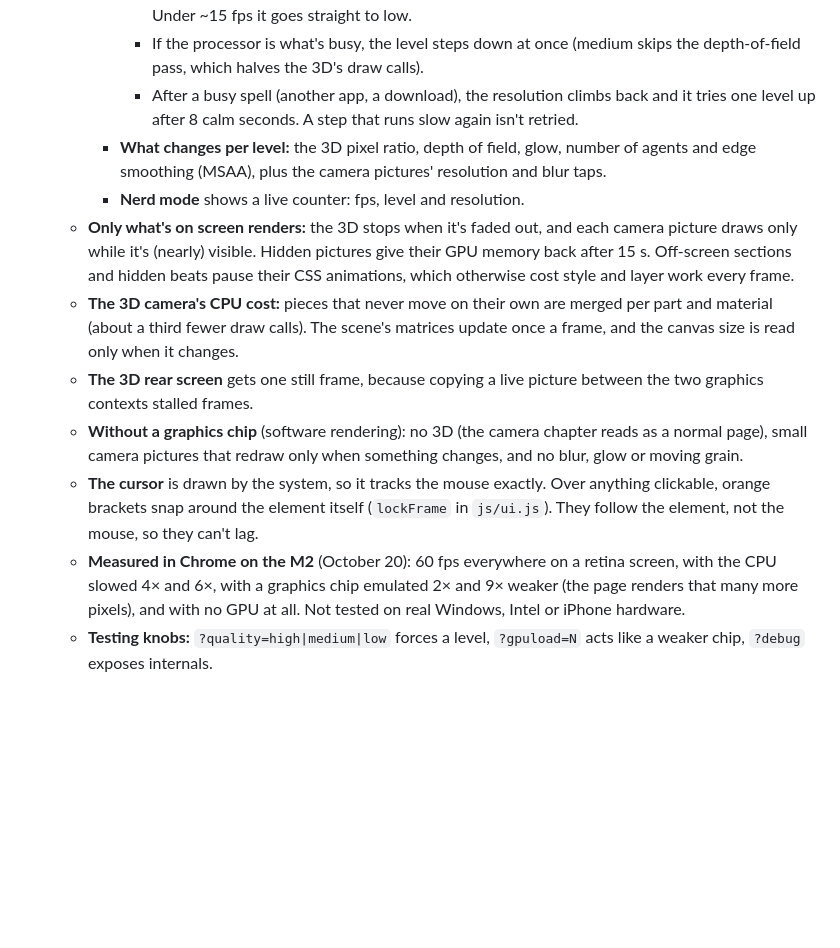
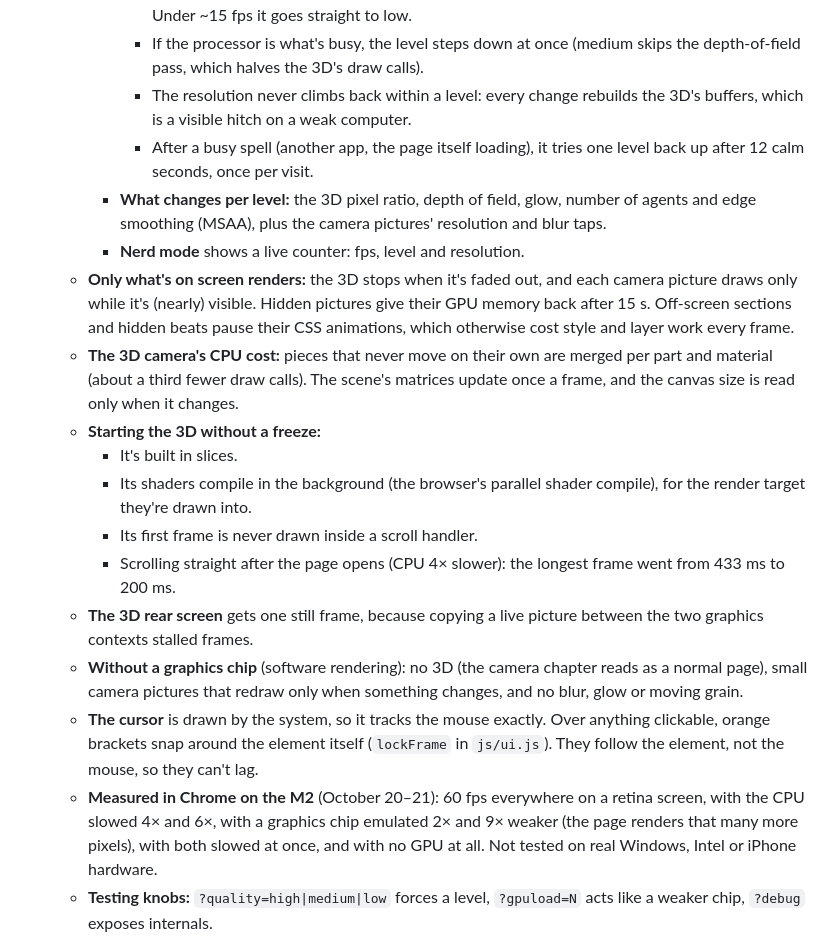
Before and after one commit to saadhilalai/exposure-handled, a Markdown page: site/README.md, the part around the change. GitHub-like rendering; blank space fills up the shorter version.

Commit message:
Progress and site README: final speed behaviour and before/after

```diff
--- a/site/README.md
+++ b/site/README.md
@@ -81,15 +81,21 @@ It stays inside the real approved ranges. Nerd mode says so on the page.
     - **Then the real frame rate decides:**
       - When frames run long, the render resolution drops; if that isn't enough, the level steps down. Under ~15 fps it goes straight to low.
       - If the processor is what's busy, the level steps down at once (medium skips the depth-of-field pass, which halves the 3D's draw calls).
-      - After a busy spell (another app, a download), the resolution climbs back and it tries one level up after 8 calm seconds. A step that runs slow again isn't retried.
+      - The resolution never climbs back within a level: every change rebuilds the 3D's buffers, which is a visible hitch on a weak computer.
+      - After a busy spell (another app, the page itself loading), it tries one level back up after 12 calm seconds, once per visit.
     - **What changes per level:** the 3D pixel ratio, depth of field, glow, number of agents and edge smoothing (MSAA), plus the camera pictures' resolution and blur taps.
     - **Nerd mode** shows a live counter: fps, level and resolution.
   - **Only what's on screen renders:** the 3D stops when it's faded out, and each camera picture draws only while it's (nearly) visible. Hidden pictures give their GPU memory back after 15 s. Off-screen sections and hidden beats pause their CSS animations, which otherwise cost style and layer work every frame.
   - **The 3D camera's CPU cost:** pieces that never move on their own are merged per part and material (about a third fewer draw calls). The scene's matrices update once a frame, and the canvas size is read only when it changes.
+  - **Starting the 3D without a freeze:**
+    - It's built in slices.
+    - Its shaders compile in the background (the browser's parallel shader compile), for the render target they're drawn into.
+    - Its first frame is never drawn inside a scroll handler.
+    - Scrolling straight after the page opens (CPU 4× slower): the longest frame went from 433 ms to 200 ms.
   - **The 3D rear screen** gets one still frame, because copying a live picture between the two graphics contexts stalled frames.
   - **Without a graphics chip** (software rendering): no 3D (the camera chapter reads as a normal page), small camera pictures that redraw only when something changes, and no blur, glow or moving grain.
   - **The cursor** is drawn by the system, so it tracks the mouse exactly. Over anything clickable, orange brackets snap around the element itself (`lockFrame` in `js/ui.js`). They follow the element, not the mouse, so they can't lag.
-  - **Measured in Chrome on the M2** (October 20): 60 fps everywhere on a retina screen, with the CPU slowed 4× and 6×, with a graphics chip emulated 2× and 9× weaker (the page renders that many more pixels), and with no GPU at all. Not tested on real Windows, Intel or iPhone hardware.
+  - **Measured in Chrome on the M2** (October 20–21): 60 fps everywhere on a retina screen, with the CPU slowed 4× and 6×, with a graphics chip emulated 2× and 9× weaker (the page renders that many more pixels), with both slowed at once, and with no GPU at all. Not tested on real Windows, Intel or iPhone hardware.
   - **Testing knobs:** `?quality=high|medium|low` forces a level, `?gpuload=N` acts like a weaker chip, `?debug` exposes internals.
 - **Reduced motion:** with `prefers-reduced-motion`, nothing scrubs or flies. The camera chapter reads as a normal page over a still exploded view.
 - **If 3D can't start:** the page retries once, then shows the camera chapter as a normal page.
```
Also changed, not shown: PROGRESS.md (+6 -1 lines).
